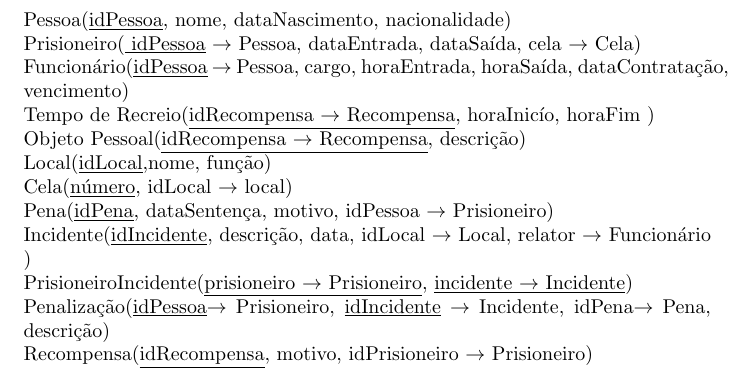
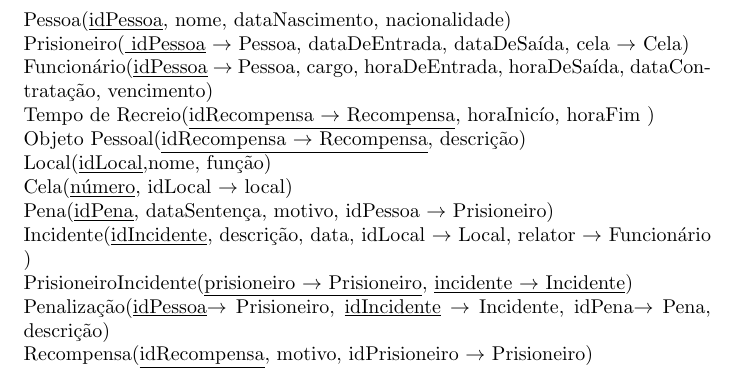
Before and after one commit to jrfcabral/mieic2-2, a LaTeX document (BDAD/Relatório BDAD2.tex): part of page 6 of 6, cut so that both start at the same text. Compiled offline with pdfLaTeX.

Commit message:
BAMOS AGOURAAAAAA

```diff
--- a/BDAD/Relatório BDAD2.tex
+++ b/BDAD/Relatório BDAD2.tex
@@ -69,8 +69,8 @@ não aumentar a duração da pena.
 \newpage
 \section{Esquema Relacional}
 Pessoa(\underline{idPessoa}, nome, dataNascimento, nacionalidade)\\
-Prisioneiro(\underline{ idPessoa} $\rightarrow$ Pessoa, dataEntrada, dataSaída, cela $\rightarrow$ Cela)\\
-Funcionário(\underline{idPessoa} $\rightarrow$ Pessoa, cargo, horaEntrada, horaSaída, dataContratação, vencimento)\\
+Prisioneiro(\underline{ idPessoa} $\rightarrow$ Pessoa, dataDeEntrada, dataDeSaída, cela $\rightarrow$ Cela)\\
+Funcionário(\underline{idPessoa} $\rightarrow$ Pessoa, cargo, horaDeEntrada, horaDeSaída, dataContratação, vencimento)\\
 Tempo de Recreio(\underline{idRecompensa $\rightarrow$ Recompensa}, horaInicío, horaFim )\\
 Objeto Pessoal(\underline{idRecompensa $\rightarrow$ Recompensa}, descrição)\\
 Local(\underline{idLocal},nome, função)\\
```
Also changed, not shown: BDAD/Relatório BDAD2.tex (2 more changed lines).
